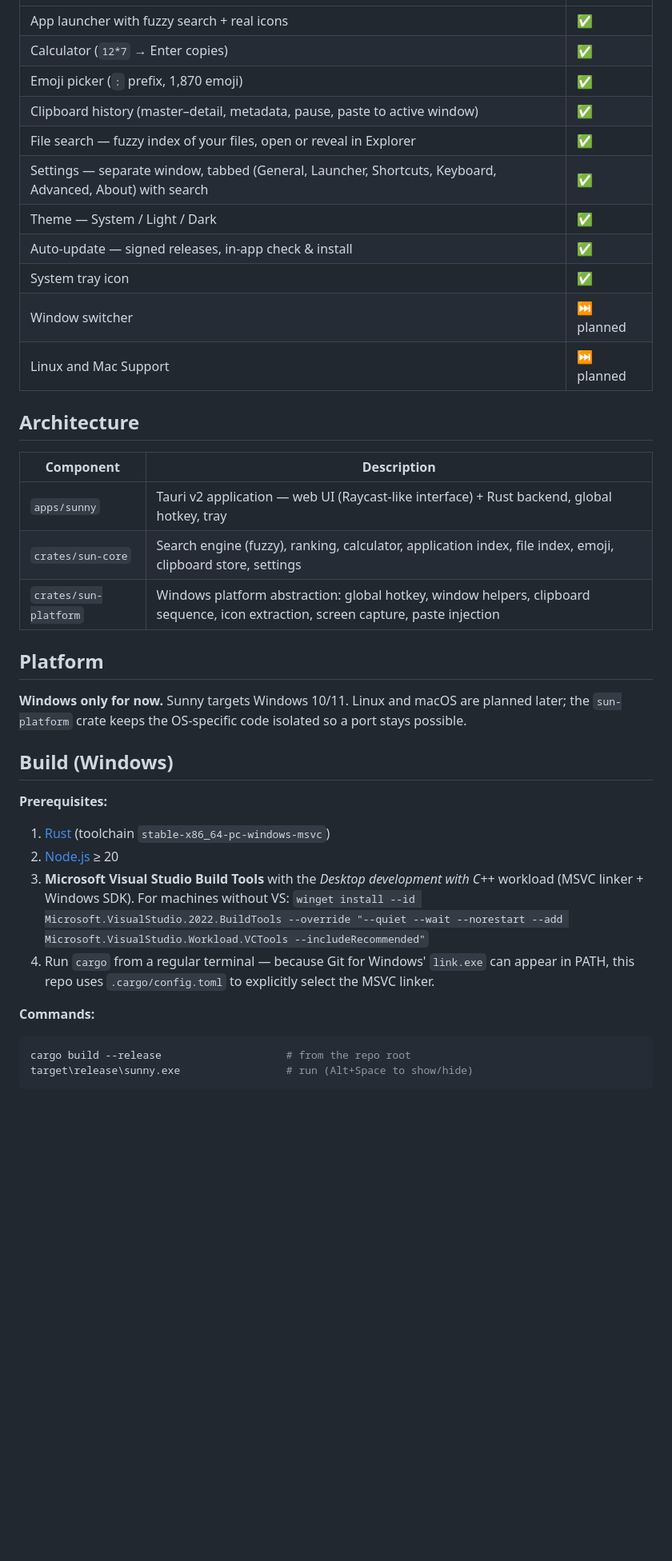
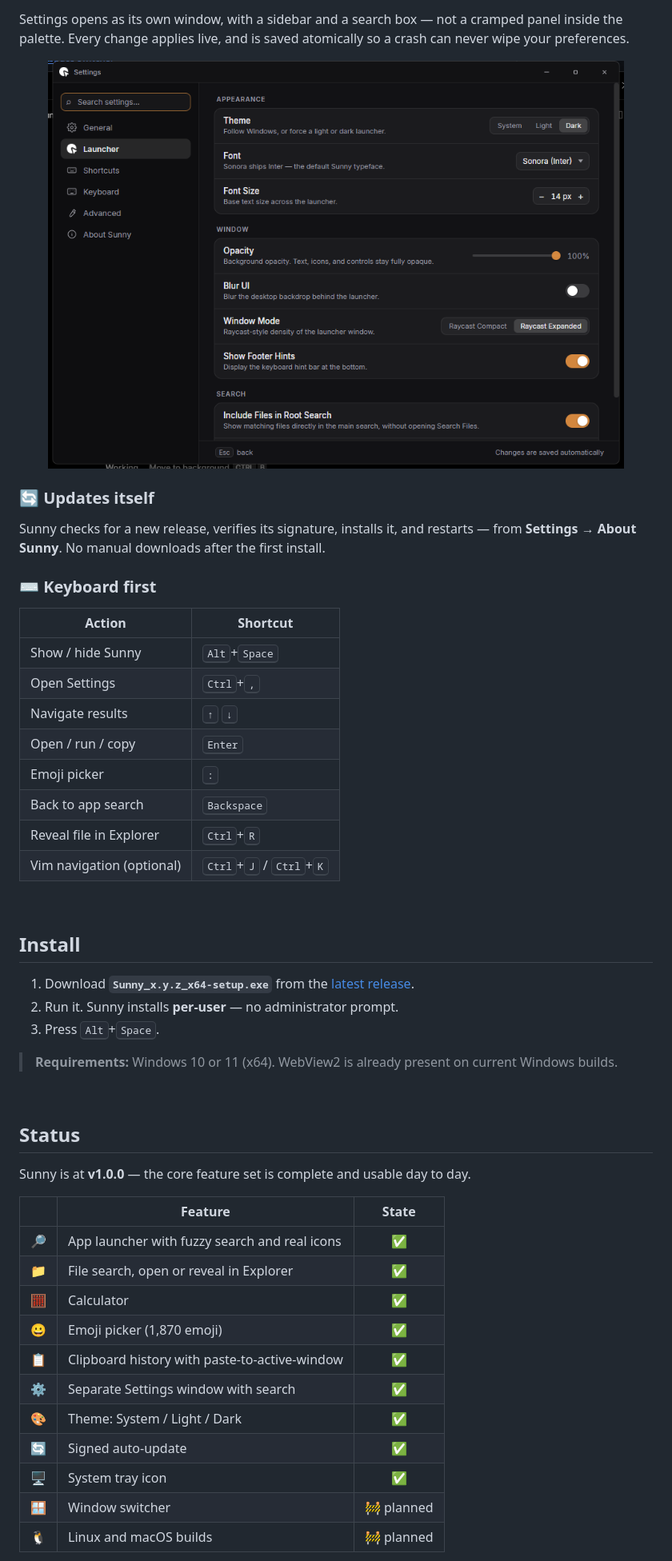
Before and after one commit to aliplfrh/sunny, a Markdown page: README.md, the part around one of its changes. Shown at 80% size. Rendered like a GitHub page; pictures changed too: docs/assets/settings.png (added); blank space fills up the shorter version.

````diff
--- a/README.md
+++ b/README.md
@@ -10,39 +86,55 @@
+Settings opens as its own window, with a sidebar and a search box — not a cramped panel inside the
+palette. Every change applies live, and is saved atomically so a crash can never wipe your preferences.
+
+<div align="center">
+  <img src="docs/assets/settings.png" alt="Sunny Settings window" width="720" />
+</div>
+
+### 🔄 Updates itself
+
+Sunny checks for a new release, verifies its signature, installs it, and restarts — from
+**Settings → About Sunny**. No manual downloads after the first install.
+
+### ⌨️ Keyboard first
+
+| Action | Shortcut |
 |---|---|
-| App launcher with fuzzy search + real icons | ✅ |
-| Calculator (`12*7` → Enter copies) | ✅ |
-| Emoji picker (`:` prefix, 1,870 emoji) | ✅ |
-| Clipboard history (master–detail, metadata, pause, paste to active window) | ✅ |
-| File search — fuzzy index of your files, open or reveal in Explorer | ✅ |
-| Settings — separate window, tabbed (General, Launcher, Shortcuts, Keyboard, Advanced, About) with search | ✅ |
-| Theme — System / Light / Dark | ✅ |
-| Auto-update — signed releases, in-app check & install | ✅ |
-| System tray icon | ✅ |
-| Window switcher | ⏭️ planned |
-| Linux and Mac Support | ⏭️ planned |
+| Show / hide Sunny | <kbd>Alt</kbd>+<kbd>Space</kbd> |
+| Open Settings | <kbd>Ctrl</kbd>+<kbd>,</kbd> |
+| Navigate results | <kbd>↑</kbd> <kbd>↓</kbd> |
+| Open / run / copy | <kbd>Enter</kbd> |
+| Emoji picker | <kbd>:</kbd> |
+| Back to app search | <kbd>Backspace</kbd> |
+| Reveal file in Explorer | <kbd>Ctrl</kbd>+<kbd>R</kbd> |
+| Vim navigation (optional) | <kbd>Ctrl</kbd>+<kbd>J</kbd> / <kbd>Ctrl</kbd>+<kbd>K</kbd> |
 
-## Architecture
+<br />
 
-| Component | Description |
-|---|---|
-| `apps/sunny` | Tauri v2 application — web UI (Raycast-like interface) + Rust backend, global hotkey, tray |
-| `crates/sun-core` | Search engine (fuzzy), ranking, calculator, application index, file index, emoji, clipboard store, settings |
-| `crates/sun-platform` | Windows platform abstraction: global hotkey, window helpers, clipboard sequence, icon extraction, screen capture, paste injection |
+## Install
 
-## Platform
+1. Download **`Sunny_x.y.z_x64-setup.exe`** from the [latest release](https://github.com/aliplfrh/sunny/releases/latest).
+2. Run it. Sunny installs **per-user** — no administrator prompt.
+3. Press <kbd>Alt</kbd>+<kbd>Space</kbd>.
 
-**Windows only for now.** Sunny targets Windows 10/11. Linux and macOS are planned later;
-the `sun-platform` crate keeps the OS-specific code isolated so a port stays possible.
+> **Requirements:** Windows 10 or 11 (x64). WebView2 is already present on current Windows builds.
 
-## Build (Windows)
+<br />
 
-**Prerequisites:**
-1. [Rust](https://rustup.rs) (toolchain `stable-x86_64-pc-windows-msvc`)
-2. [Node.js](https://nodejs.org) ≥ 20
-3. **Microsoft Visual Studio Build Tools** with the *Desktop development with C++* workload (MSVC linker + Windows SDK). For machines without VS: `winget install --id Microsoft.VisualStudio.2022.BuildTools --override "--quiet --wait --norestart --add Microsoft.VisualStudio.Workload.VCTools --includeRecommended"`
-4. Run `cargo` from a regular terminal — because Git for Windows' `link.exe` can appear in PATH, this repo uses `.cargo/config.toml` to explicitly select the MSVC linker.
+## Status
 
-**Commands:**
+Sunny is at **v1.0.0** — the core feature set is complete and usable day to day.
 
-```sh
-cargo build --release                    # from the repo root
-target\release\sunny.exe                 # run (Alt+Space to show/hide)
+| | Feature | State |
+|:--:|---|:--:|
+| 🔎 | App launcher with fuzzy search and real icons | ✅ |
+| 📁 | File search, open or reveal in Explorer | ✅ |
+| 🧮 | Calculator | ✅ |
+| 😀 | Emoji picker (1,870 emoji) | ✅ |
+| 📋 | Clipboard history with paste-to-active-window | ✅ |
+| ⚙️ | Separate Settings window with search | ✅ |
+| 🎨 | Theme: System / Light / Dark | ✅ |
+| 🔄 | Signed auto-update | ✅ |
+| 🖥️ | System tray icon | ✅ |
+| 🪟 | Window switcher | 🚧 planned |
+| 🐧 | Linux and macOS builds | 🚧 planned |
+
````
Also changed, not shown: other parts of README.md (+164 -30 lines), AGENTS.md (added, +220 -0 lines), CONTRIBUTING.md (added, +119 -0 lines), docs/assets/banner.png (added), docs/assets/emoji-picker.png (added), docs/assets/launcher-light.png (added), docs/assets/launcher-search.png (added), 1 other file.
